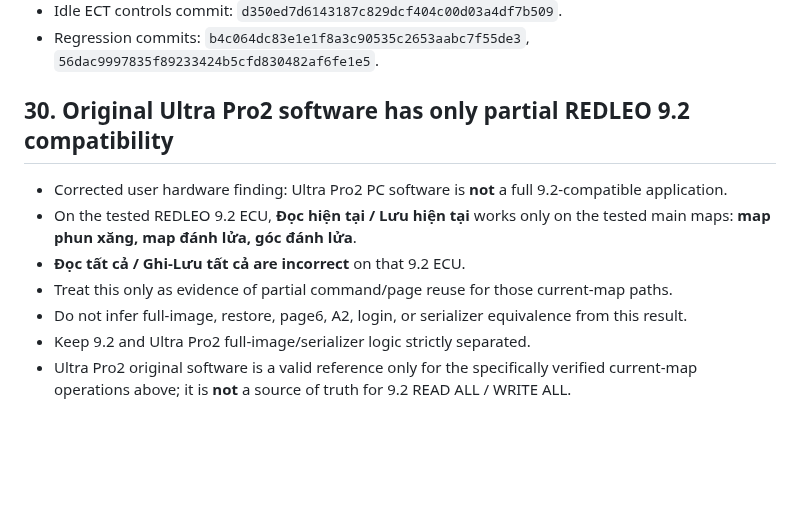
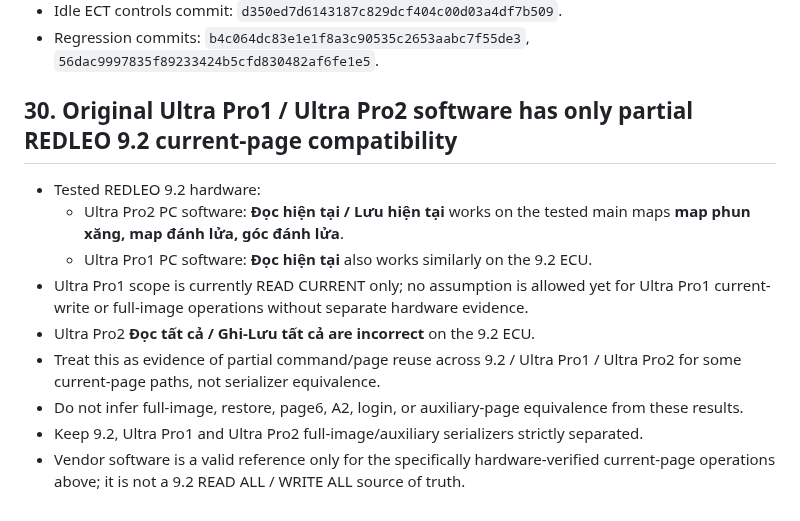
Before and after one commit to letan99vl/Blink-Redleo, a Markdown page: PROJECT_STATE.md, the part around the change. GitHub-like rendering; blank space fills up the shorter version.

Commit message:
Record Ultra Pro1 current-read compatibility with REDLEO 9.2

```diff
--- a/PROJECT_STATE.md
+++ b/PROJECT_STATE.md
@@ -538,12 +538,14 @@ The assistant should then:
 - Regression commits: `b4c064dc83e1e1f8a3c90535c2653aabc7f55de3`, `56dac9997835f89233424b5cfd830482af6fe1e5`.
 
 
-## 30. Original Ultra Pro2 software has only partial REDLEO 9.2 compatibility
+## 30. Original Ultra Pro1 / Ultra Pro2 software has only partial REDLEO 9.2 current-page compatibility
 
-- Corrected user hardware finding: Ultra Pro2 PC software is **not** a full 9.2-compatible application.
-- On the tested REDLEO 9.2 ECU, **Đọc hiện tại / Lưu hiện tại** works only on the tested main maps: **map phun xăng, map đánh lửa, góc đánh lửa**.
-- **Đọc tất cả / Ghi-Lưu tất cả are incorrect** on that 9.2 ECU.
-- Treat this only as evidence of partial command/page reuse for those current-map paths.
-- Do not infer full-image, restore, page6, A2, login, or serializer equivalence from this result.
-- Keep 9.2 and Ultra Pro2 full-image/serializer logic strictly separated.
-- Ultra Pro2 original software is a valid reference only for the specifically verified current-map operations above; it is **not** a source of truth for 9.2 READ ALL / WRITE ALL.
+- Tested REDLEO 9.2 hardware:
+  - Ultra Pro2 PC software: **Đọc hiện tại / Lưu hiện tại** works on the tested main maps **map phun xăng, map đánh lửa, góc đánh lửa**.
+  - Ultra Pro1 PC software: **Đọc hiện tại** also works similarly on the 9.2 ECU.
+- Ultra Pro1 scope is currently READ CURRENT only; no assumption is allowed yet for Ultra Pro1 current-write or full-image operations without separate hardware evidence.
+- Ultra Pro2 **Đọc tất cả / Ghi-Lưu tất cả are incorrect** on the 9.2 ECU.
+- Treat this as evidence of partial command/page reuse across 9.2 / Ultra Pro1 / Ultra Pro2 for some current-page paths, not serializer equivalence.
+- Do not infer full-image, restore, page6, A2, login, or auxiliary-page equivalence from these results.
+- Keep 9.2, Ultra Pro1 and Ultra Pro2 full-image/auxiliary serializers strictly separated.
+- Vendor software is a valid reference only for the specifically hardware-verified current-page operations above; it is not a 9.2 READ ALL / WRITE ALL source of truth.
```
